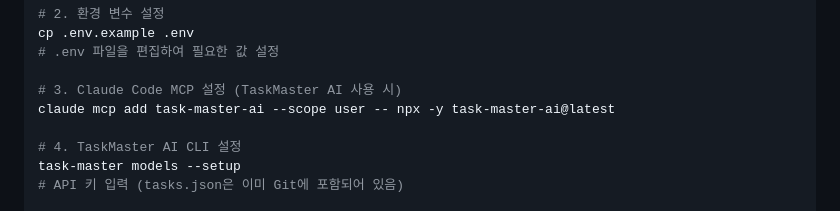
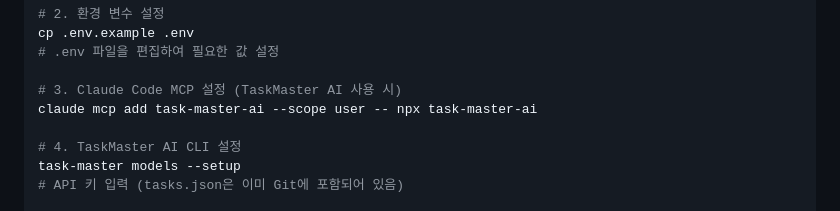
Before and after one commit to kitekjk/lms-demo, a Markdown page: README.md, the part around the change. GitHub-like rendering.

Commit message:
docs: update MCP setup to final simplified version
-y와 @latest 플래그 제거, 최종 간결 버전으로 업데이트

Co-Authored-By: Claude Sonnet 4.5 <noreply@anthropic.com>

```diff
--- a/README.md
+++ b/README.md
@@ -194,7 +194,7 @@ cp .env.example .env
 # .env 파일을 편집하여 필요한 값 설정
 
 # 3. Claude Code MCP 설정 (TaskMaster AI 사용 시)
-claude mcp add task-master-ai --scope user -- npx -y task-master-ai@latest
+claude mcp add task-master-ai --scope user -- npx task-master-ai
 
 # 4. TaskMaster AI CLI 설정
 task-master models --setup
```
